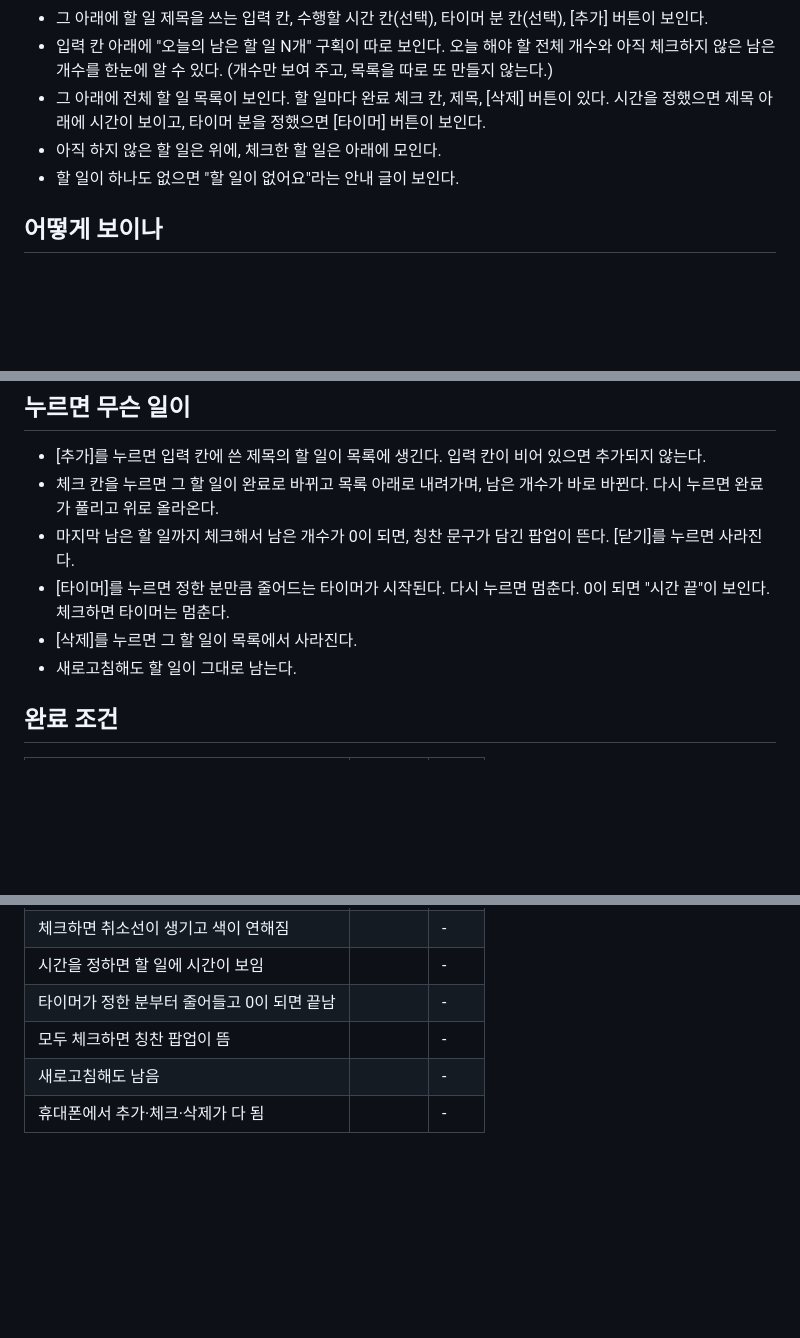
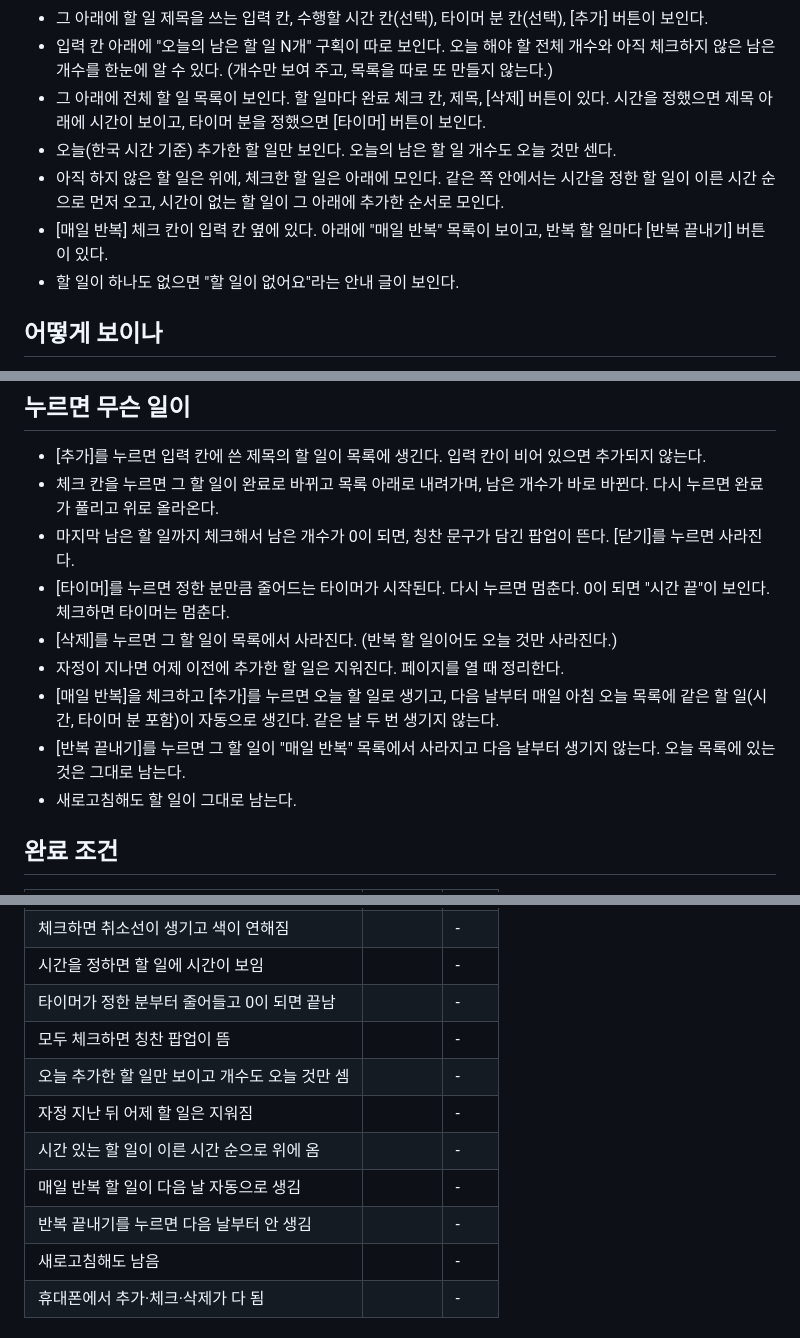
Before and after one commit to POPCORNLAB/todo_soyeon, a Markdown page: 명세.md, 3 parts joined by grey strips. Drawn GitHub-style; blank space fills up the shorter version.

Commit message:
명세.md에 오늘 날짜 나누기, 시간순 정렬, 매일 반복 추가
Co-Authored-By: Claude Sonnet 5.5 <noreply@anthropic.com>
Claude-Session: https://claude.ai/code/session_01ErqXjgKSJs8qS9FBTfbKj7

```diff
--- a/명세.md
+++ b/명세.md
@@ -7,7 +7,9 @@
 - 그 아래에 할 일 제목을 쓰는 입력 칸, 수행할 시간 칸(선택), 타이머 분 칸(선택), [추가] 버튼이 보인다.
 - 입력 칸 아래에 "오늘의 남은 할 일 N개" 구획이 따로 보인다. 오늘 해야 할 전체 개수와 아직 체크하지 않은 남은 개수를 한눈에 알 수 있다. (개수만 보여 주고, 목록을 따로 또 만들지 않는다.)
 - 그 아래에 전체 할 일 목록이 보인다. 할 일마다 완료 체크 칸, 제목, [삭제] 버튼이 있다. 시간을 정했으면 제목 아래에 시간이 보이고, 타이머 분을 정했으면 [타이머] 버튼이 보인다.
-- 아직 하지 않은 할 일은 위에, 체크한 할 일은 아래에 모인다.
+- 오늘(한국 시간 기준) 추가한 할 일만 보인다. 오늘의 남은 할 일 개수도 오늘 것만 센다.
+- 아직 하지 않은 할 일은 위에, 체크한 할 일은 아래에 모인다. 같은 쪽 안에서는 시간을 정한 할 일이 이른 시간 순으로 먼저 오고, 시간이 없는 할 일이 그 아래에 추가한 순서로 모인다.
+- [매일 반복] 체크 칸이 입력 칸 옆에 있다. 아래에 "매일 반복" 목록이 보이고, 반복 할 일마다 [반복 끝내기] 버튼이 있다.
 - 할 일이 하나도 없으면 "할 일이 없어요"라는 안내 글이 보인다.
 
 ## 어떻게 보이나
@@ -27,7 +29,10 @@
 - 체크 칸을 누르면 그 할 일이 완료로 바뀌고 목록 아래로 내려가며, 남은 개수가 바로 바뀐다. 다시 누르면 완료가 풀리고 위로 올라온다.
 - 마지막 남은 할 일까지 체크해서 남은 개수가 0이 되면, 칭찬 문구가 담긴 팝업이 뜬다. [닫기]를 누르면 사라진다.
 - [타이머]를 누르면 정한 분만큼 줄어드는 타이머가 시작된다. 다시 누르면 멈춘다. 0이 되면 "시간 끝"이 보인다. 체크하면 타이머는 멈춘다.
-- [삭제]를 누르면 그 할 일이 목록에서 사라진다.
+- [삭제]를 누르면 그 할 일이 목록에서 사라진다. (반복 할 일이어도 오늘 것만 사라진다.)
+- 자정이 지나면 어제 이전에 추가한 할 일은 지워진다. 페이지를 열 때 정리한다.
+- [매일 반복]을 체크하고 [추가]를 누르면 오늘 할 일로 생기고, 다음 날부터 매일 아침 오늘 목록에 같은 할 일(시간, 타이머 분 포함)이 자동으로 생긴다. 같은 날 두 번 생기지 않는다.
+- [반복 끝내기]를 누르면 그 할 일이 "매일 반복" 목록에서 사라지고 다음 날부터 생기지 않는다. 오늘 목록에 있는 것은 그대로 남는다.
 - 새로고침해도 할 일이 그대로 남는다.
 
 ## 완료 조건
@@ -40,6 +45,11 @@
 | 시간을 정하면 할 일에 시간이 보임 |  | - |
 | 타이머가 정한 분부터 줄어들고 0이 되면 끝남 |  | - |
 | 모두 체크하면 칭찬 팝업이 뜸 |  | - |
+| 오늘 추가한 할 일만 보이고 개수도 오늘 것만 셈 |  | - |
+| 자정 지난 뒤 어제 할 일은 지워짐 |  | - |
+| 시간 있는 할 일이 이른 시간 순으로 위에 옴 |  | - |
+| 매일 반복 할 일이 다음 날 자동으로 생김 |  | - |
+| 반복 끝내기를 누르면 다음 날부터 안 생김 |  | - |
 | 새로고침해도 남음 |  | - |
 | 휴대폰에서 추가·체크·삭제가 다 됨 |  | - |
 
```
